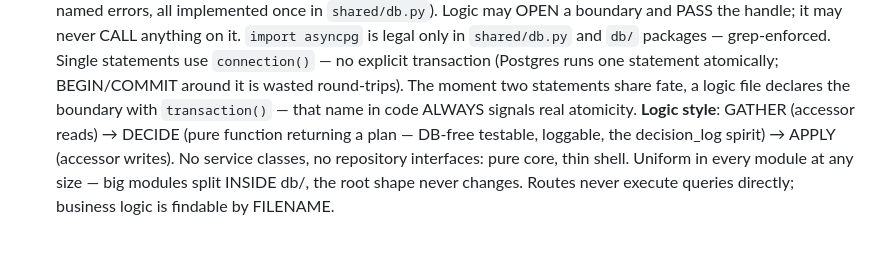
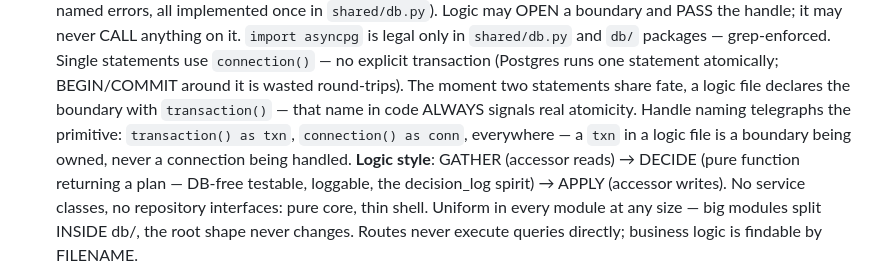
Before and after one commit to swaroopvarma1/buddy-cpaas-docs, a Markdown page: modules/00-module-rules.md, the part around the change. Drawn GitHub-style; blank space fills up the shorter version.

Commit message:
module rules: txn/conn handle naming telegraphs the primitive
Co-Authored-By: Claude Fable 5 <noreply@anthropic.com>

```diff
--- a/modules/00-module-rules.md
+++ b/modules/00-module-rules.md
@@ -39,7 +39,10 @@ this file wins. Diagram: `../diagrams/00-master-system.html`.
    `connection()` — no explicit transaction (Postgres runs one statement
    atomically; BEGIN/COMMIT around it is wasted round-trips). The moment two
    statements share fate, a logic file declares the boundary with
-   `transaction()` — that name in code ALWAYS signals real atomicity.
+   `transaction()` — that name in code ALWAYS signals real atomicity. Handle
+   naming telegraphs the primitive: `transaction() as txn`, `connection() as
+   conn`, everywhere — a `txn` in a logic file is a boundary being owned, never
+   a connection being handled.
    **Logic style**: GATHER (accessor reads) → DECIDE (pure function returning
    a plan — DB-free testable, loggable, the decision_log spirit) → APPLY
    (accessor writes). No service classes, no repository interfaces: pure core,
```
